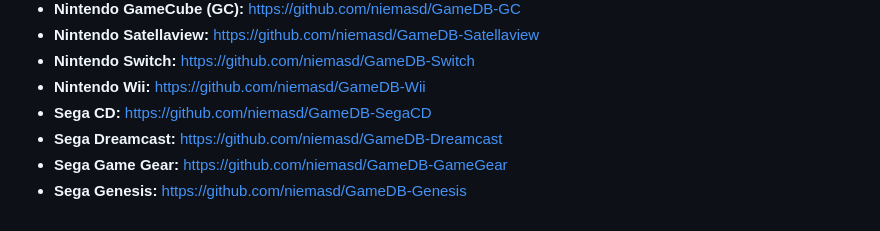
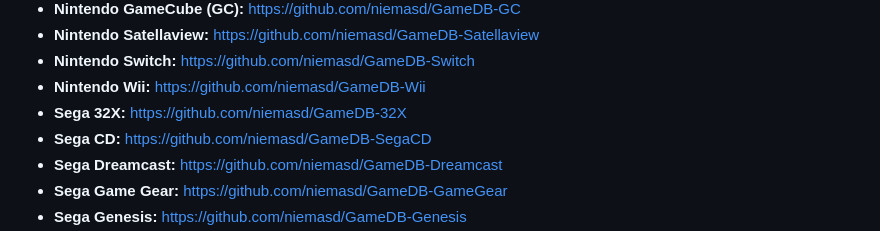
Before and after one commit to niemasd/GameDB, a Markdown page: README.md, the part around the change. Drawn GitHub-style.

```diff
--- a/README.md
+++ b/README.md
@@ -34,6 +34,7 @@ Here is the list of consoles currently in GameDB:
 * **Nintendo Satellaview:** https://github.com/niemasd/GameDB-Satellaview
 * **Nintendo Switch:** https://github.com/niemasd/GameDB-Switch
 * **Nintendo Wii:** https://github.com/niemasd/GameDB-Wii
+* **Sega 32X:** https://github.com/niemasd/GameDB-32X
 * **Sega CD:** https://github.com/niemasd/GameDB-SegaCD
 * **Sega Dreamcast:** https://github.com/niemasd/GameDB-Dreamcast
 * **Sega Game Gear:** https://github.com/niemasd/GameDB-GameGear
```
